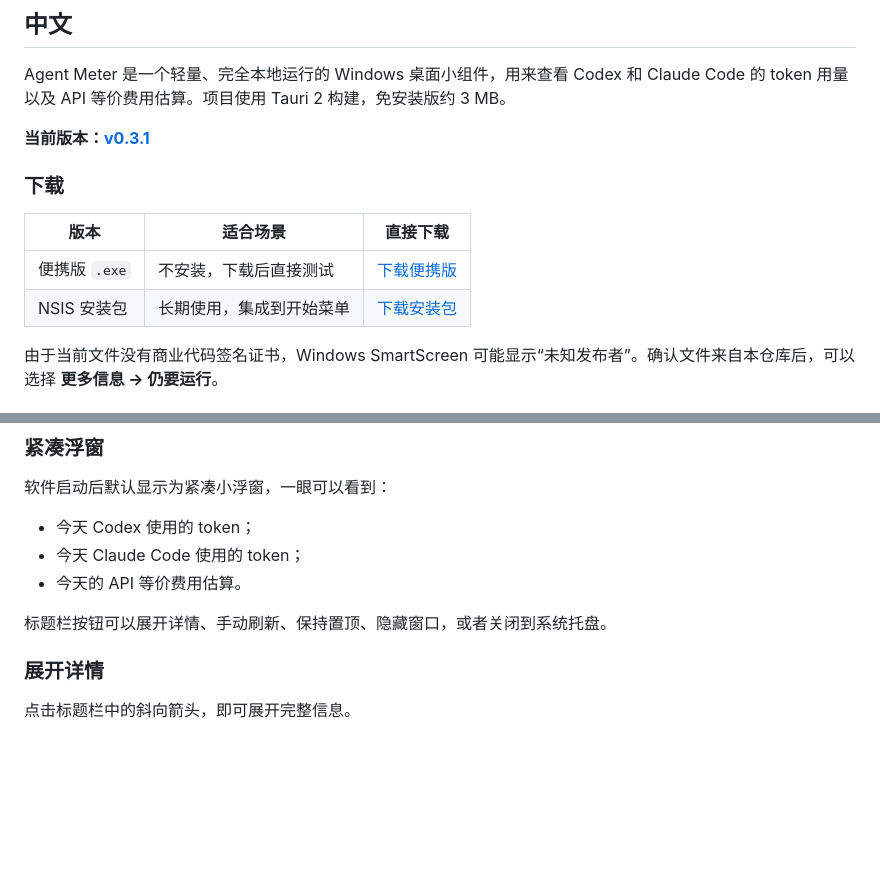
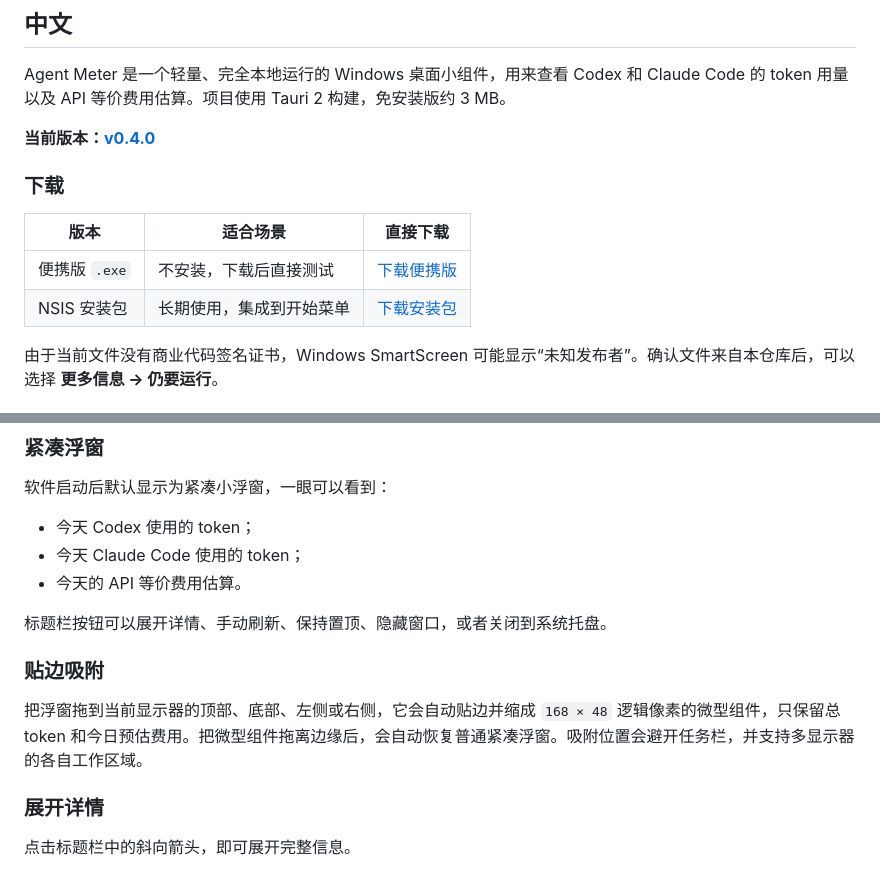
Before and after one commit to wjh19990923/agent-meter, a Markdown page: README.md, 2 parts joined by grey strips. Rendered like a GitHub page; blank space fills up the shorter version.

```diff
--- a/README.md
+++ b/README.md
@@ -123,7 +133,7 @@ npm.cmd run build
 
 Agent Meter 是一个轻量、完全本地运行的 Windows 桌面小组件，用来查看 Codex 和 Claude Code 的 token 用量以及 API 等价费用估算。项目使用 Tauri 2 构建，免安装版约 3 MB。
 
-**当前版本：[v0.3.1](https://github.com/wjh19990923/agent-meter/releases/tag/v0.3.1)**
+**当前版本：[v0.4.0](https://github.com/wjh19990923/agent-meter/releases/tag/v0.4.0)**
 
 ### 下载
 
@@ -152,6 +162,10 @@ Agent Meter 读取本机的 token 元数据：
 - 今天的 API 等价费用估算。
 
 标题栏按钮可以展开详情、手动刷新、保持置顶、隐藏窗口，或者关闭到系统托盘。
+
+### 贴边吸附
+
+把浮窗拖到当前显示器的顶部、底部、左侧或右侧，它会自动贴边并缩成 `168 × 48` 逻辑像素的微型组件，只保留总 token 和今日预估费用。把微型组件拖离边缘后，会自动恢复普通紧凑浮窗。吸附位置会避开任务栏，并支持多显示器的各自工作区域。
 
 ### 展开详情
 
```
Also changed, not shown: other parts of README.md (+18 -8 lines), docs/images/edge-docked.png (added), 10 other files.
